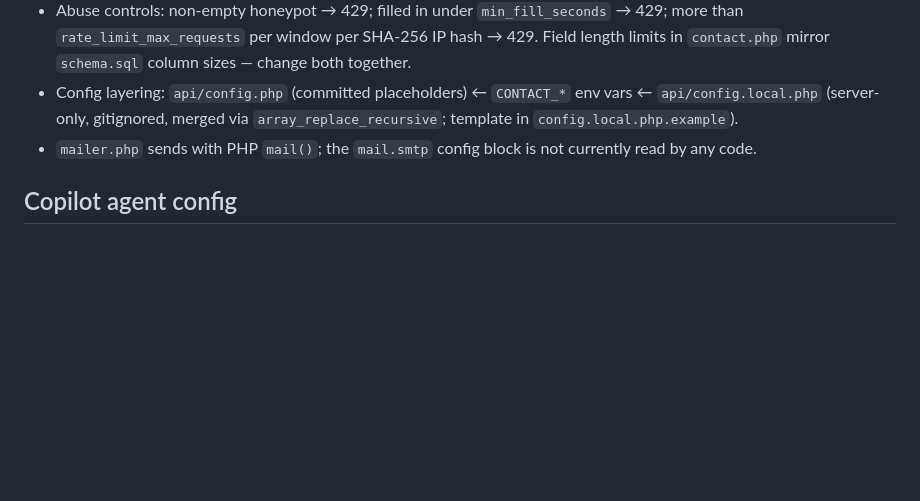
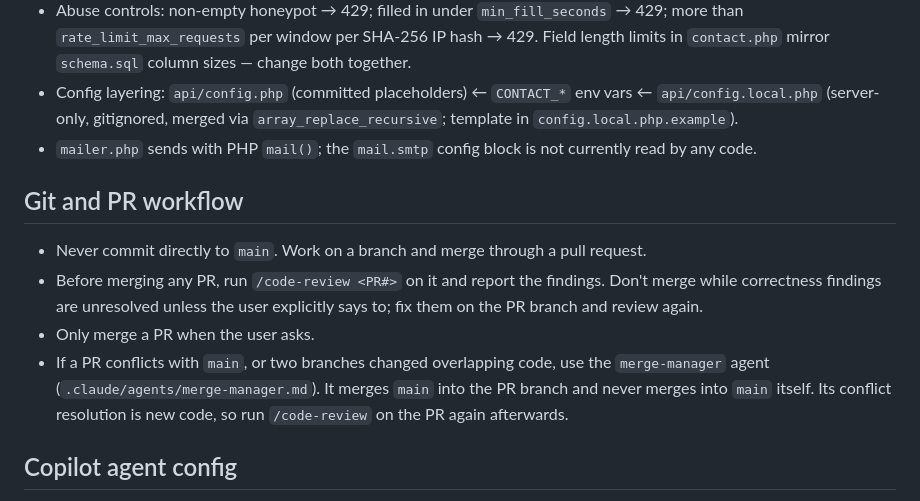
Before and after one commit to animeshsingh28/Protfolio-website, a Markdown page: CLAUDE.md, the part around the change. GitHub-like rendering; blank space fills up the shorter version.

```diff
--- a/CLAUDE.md
+++ b/CLAUDE.md
@@ -59,6 +59,13 @@ Flow: `js/form-handler.js` POSTs JSON to `/api/contact.php` → validation → r
 - Config layering: `api/config.php` (committed placeholders) ← `CONTACT_*` env vars ← `api/config.local.php` (server-only, gitignored, merged via `array_replace_recursive`; template in `config.local.php.example`).
 - `mailer.php` sends with PHP `mail()`; the `mail.smtp` config block is not currently read by any code.
 
+## Git and PR workflow
+
+- Never commit directly to `main`. Work on a branch and merge through a pull request.
+- Before merging any PR, run `/code-review <PR#>` on it and report the findings. Don't merge while correctness findings are unresolved unless the user explicitly says to; fix them on the PR branch and review again.
+- Only merge a PR when the user asks.
+- If a PR conflicts with `main`, or two branches changed overlapping code, use the `merge-manager` agent (`.claude/agents/merge-manager.md`). It merges `main` into the PR branch and never merges into `main` itself. Its conflict resolution is new code, so run `/code-review` on the PR again afterwards.
+
 ## Copilot agent config
 
 `.github/agents/` (Design Review, Codebase Health, Resume Sync) and `.github/prompts/` hold the review checklists and edit-boundary workflows summarized above; consult them when asked for a design or codebase-health review.
```
Also changed, not shown: .claude/agents/merge-manager.md (added, +59 -0 lines).
